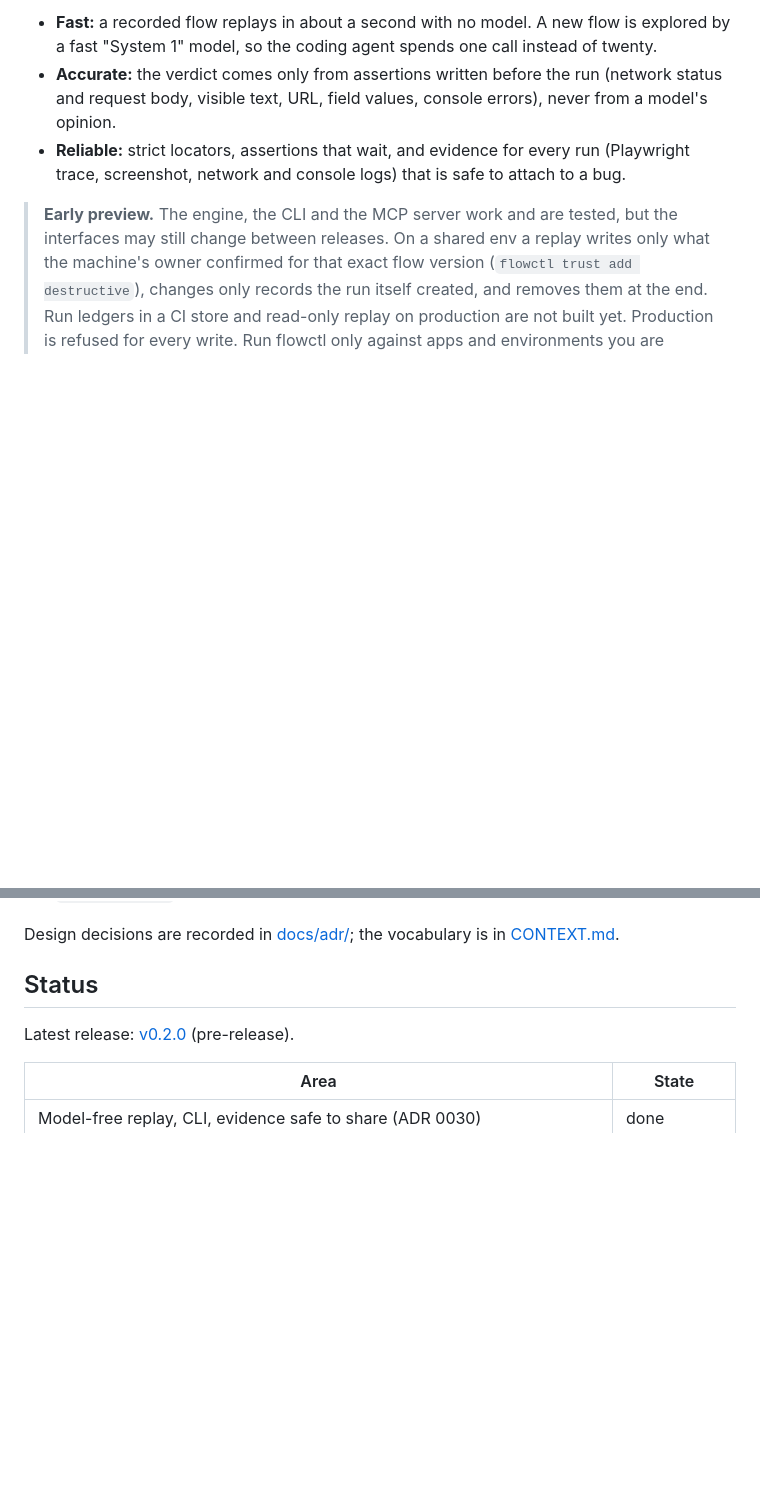
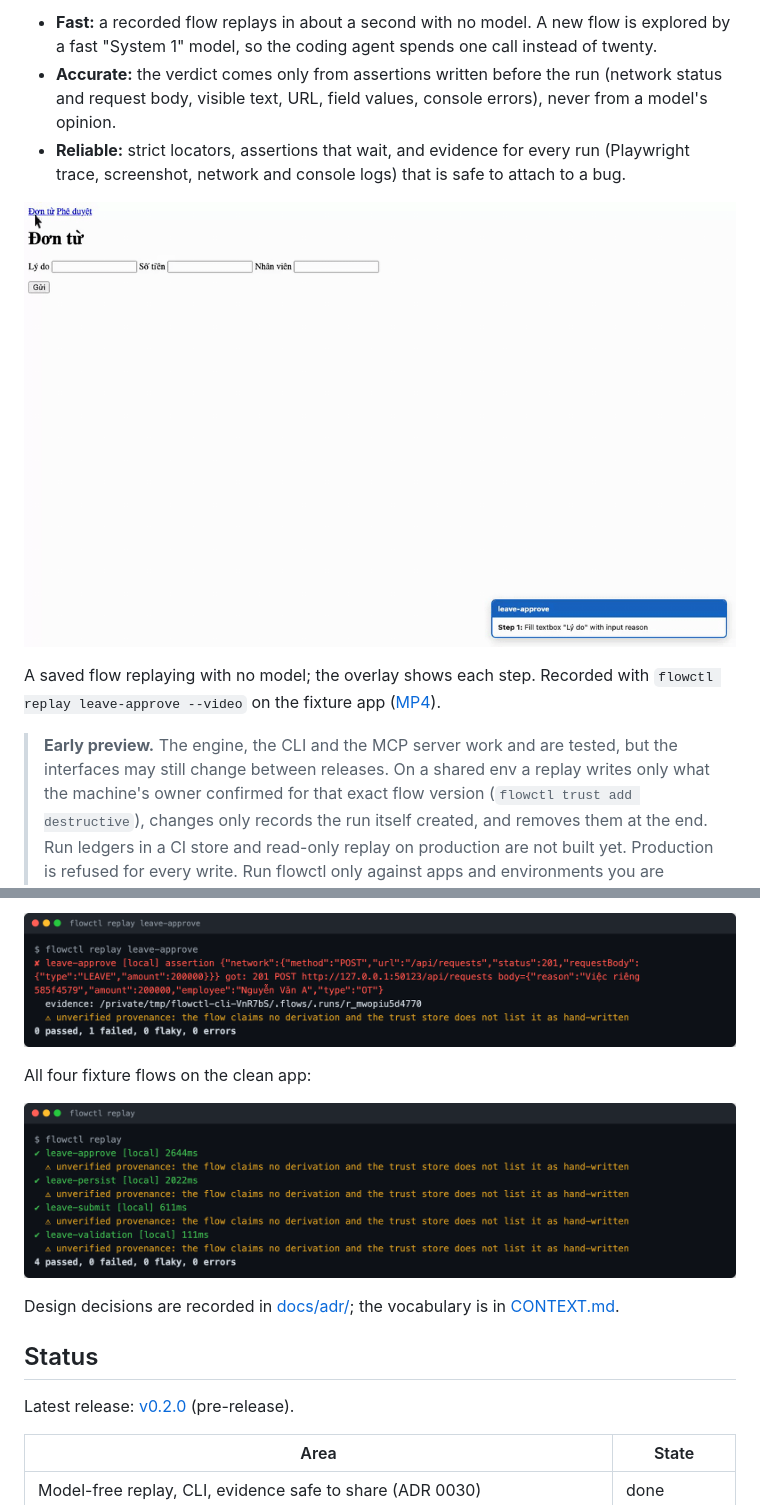
Before and after one commit to connext-solutions/flowctl, a Markdown page: README.md, 2 parts joined by grey strips. Rendered like a GitHub page; pictures changed too: docs/media/replay-demo.gif (added), docs/media/replay-failed.png (added), docs/media/replay-passed.png (added); blank space fills up the shorter version.

Commit message:
docs(readme): demo GIF, flow diagram and real pass/fail output from the fixture app

```diff
--- a/README.md
+++ b/README.md
@@ -9,6 +9,11 @@ Fast, deterministic verification of web flows for developers and testers who wor
   body, visible text, URL, field values, console errors), never from a model's opinion.
 - **Reliable:** strict locators, assertions that wait, and evidence for every run (Playwright trace,
   screenshot, network and console logs) that is safe to attach to a bug.
+
+![A two-role flow on the fixture app: an employee submits a leave request, a manager approves it, the employee sees it approved; a box in the corner names each step and then the result](docs/media/replay-demo.gif)
+
+A saved flow replaying with no model; the overlay shows each step. Recorded with `flowctl replay leave-approve
+--video` on the fixture app ([MP4](docs/media/replay-demo.mp4)).
 
 > **Early preview.** The engine, the CLI and the MCP server work and are tested, but the interfaces may still
 > change between releases. On a shared env a replay writes only what the machine's owner confirmed for that exact
@@ -31,3 +50,8 @@ Playwright and returns `passed`, `failed`, `flaky` or `error`.
+![Terminal output of flowctl replay leave-approve: a red cross, the requestBody assertion that failed, the request body actually sent with type OT, the evidence directory, and 0 passed, 1 failed](docs/media/replay-failed.png)
+
+All four fixture flows on the clean app:
+
+![Terminal output of flowctl replay: four fixture flows passed with their times, and 4 passed, 0 failed, 0 flaky, 0 errors](docs/media/replay-passed.png)
 
 Design decisions are recorded in [docs/adr/](docs/adr/README.md); the vocabulary is in [CONTEXT.md](CONTEXT.md).
 
```
Also changed, not shown: other parts of README.md (+16 -0 lines), docs/media/observe-checks.png (added), 1 other file.
